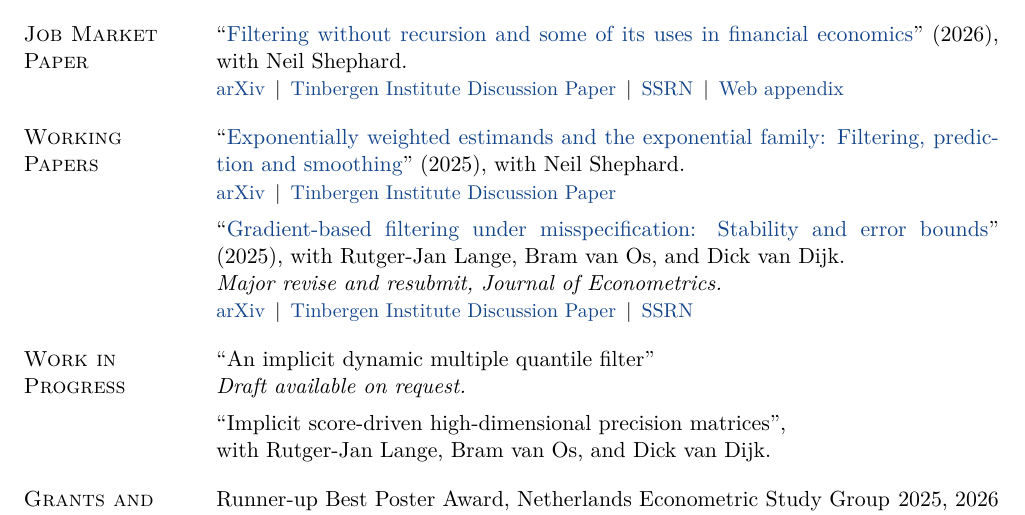
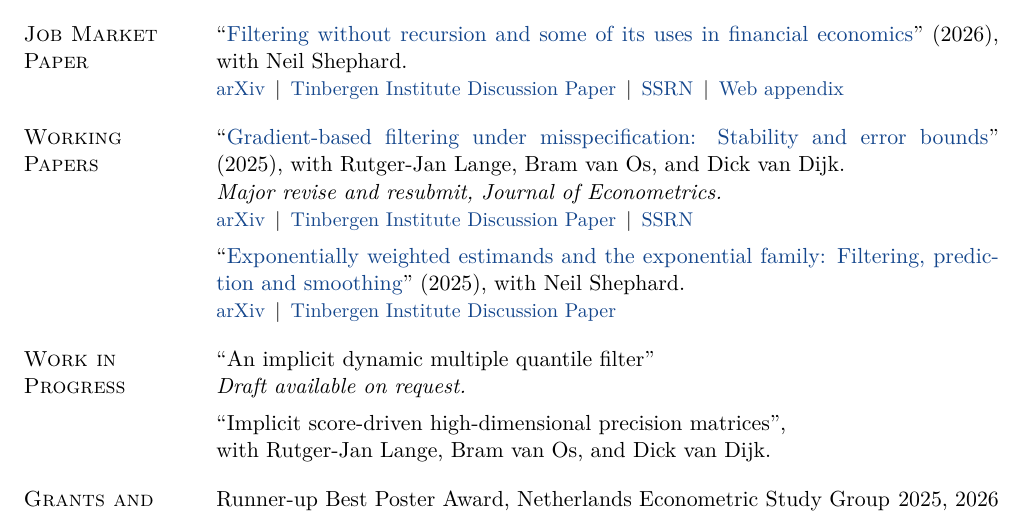
Before and after one commit to sdonkervanheel/academic-cv, a LaTeX CV (Simon_Donker_van_Heel_CV.tex): part of page 1 of 2, cut so that both start at the same text. Compiled offline with pdfLaTeX.

Commit message:
Working Papers: put the Gradient-based paper first
It carries the revise and resubmit, so it leads the section.

Co-Authored-By: Claude Opus 5 <noreply@anthropic.com>

```diff
--- a/Simon_Donker_van_Heel_CV.tex
+++ b/Simon_Donker_van_Heel_CV.tex
@@ -104,11 +104,11 @@ Exchange semester: Nanyang Technological University, Singapore \yr{2019 -- 2020}
 
 % ---- working papers ------------------------------------------------------
 \begin{cvsec}{Working Papers}
-``\href{https://arxiv.org/abs/2512.16745}{Exponentially weighted estimands and the exponential family: Filtering, prediction and smoothing}'' (2025), with Neil Shephard.\\*
-{\small\href{https://arxiv.org/abs/2512.16745}{arXiv} \,\textbar\, \href{https://papers.tinbergen.nl/25074.pdf}{Tinbergen Institute Discussion Paper}}\\[5pt]
 ``\href{https://arxiv.org/abs/2502.05021}{Gradient-based filtering under misspecification: Stability and error bounds}'' (2025), with Rutger-Jan Lange, Bram van Os, and Dick van Dijk.\\*
 \textit{Major revise and resubmit, Journal of Econometrics.}\\*
-{\small\href{https://arxiv.org/abs/2502.05021}{arXiv} \,\textbar\, \href{https://papers.tinbergen.nl/25006.pdf}{Tinbergen Institute Discussion Paper} \,\textbar\, \href{https://ssrn.com/abstract=5127937}{SSRN}}
+{\small\href{https://arxiv.org/abs/2502.05021}{arXiv} \,\textbar\, \href{https://papers.tinbergen.nl/25006.pdf}{Tinbergen Institute Discussion Paper} \,\textbar\, \href{https://ssrn.com/abstract=5127937}{SSRN}}\\[5pt]
+``\href{https://arxiv.org/abs/2512.16745}{Exponentially weighted estimands and the exponential family: Filtering, prediction and smoothing}'' (2025), with Neil Shephard.\\*
+{\small\href{https://arxiv.org/abs/2512.16745}{arXiv} \,\textbar\, \href{https://papers.tinbergen.nl/25074.pdf}{Tinbergen Institute Discussion Paper}}
 \end{cvsec}
 
 % ---- work in progress ----------------------------------------------------
```
Also changed, not shown: Simon_Donker_van_Heel_CV.pdf.
